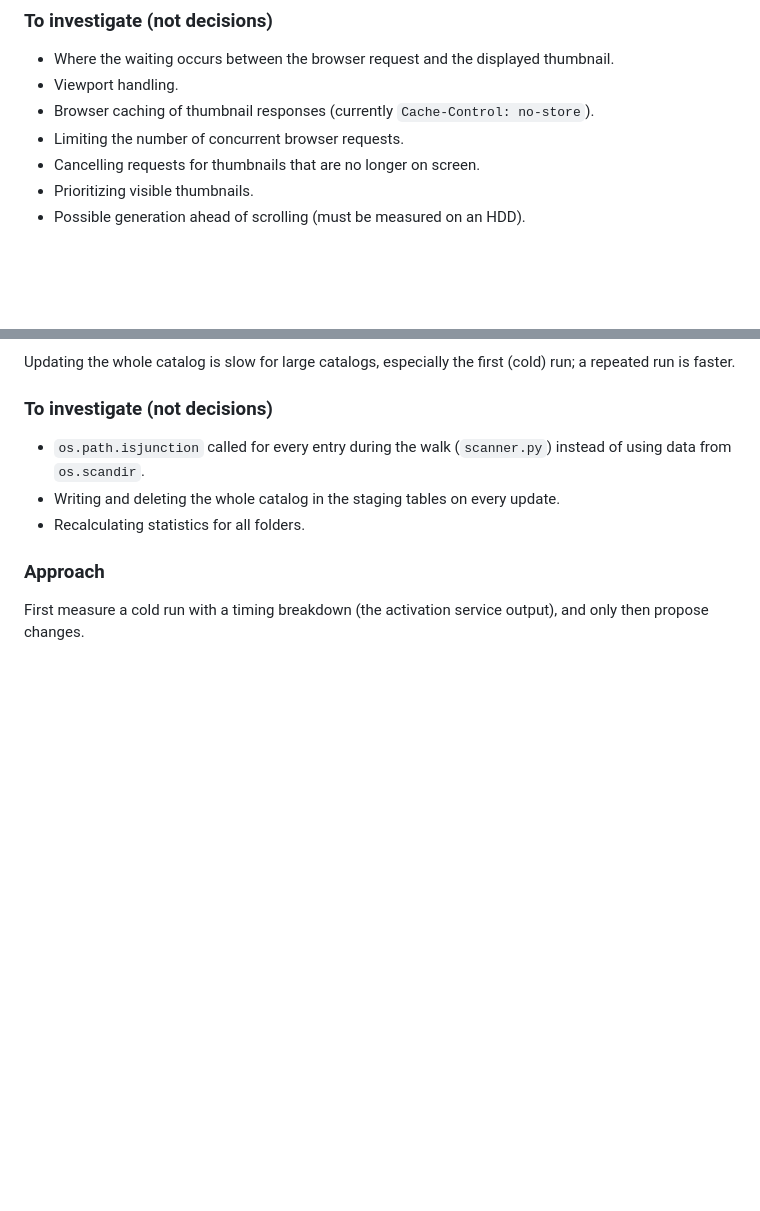
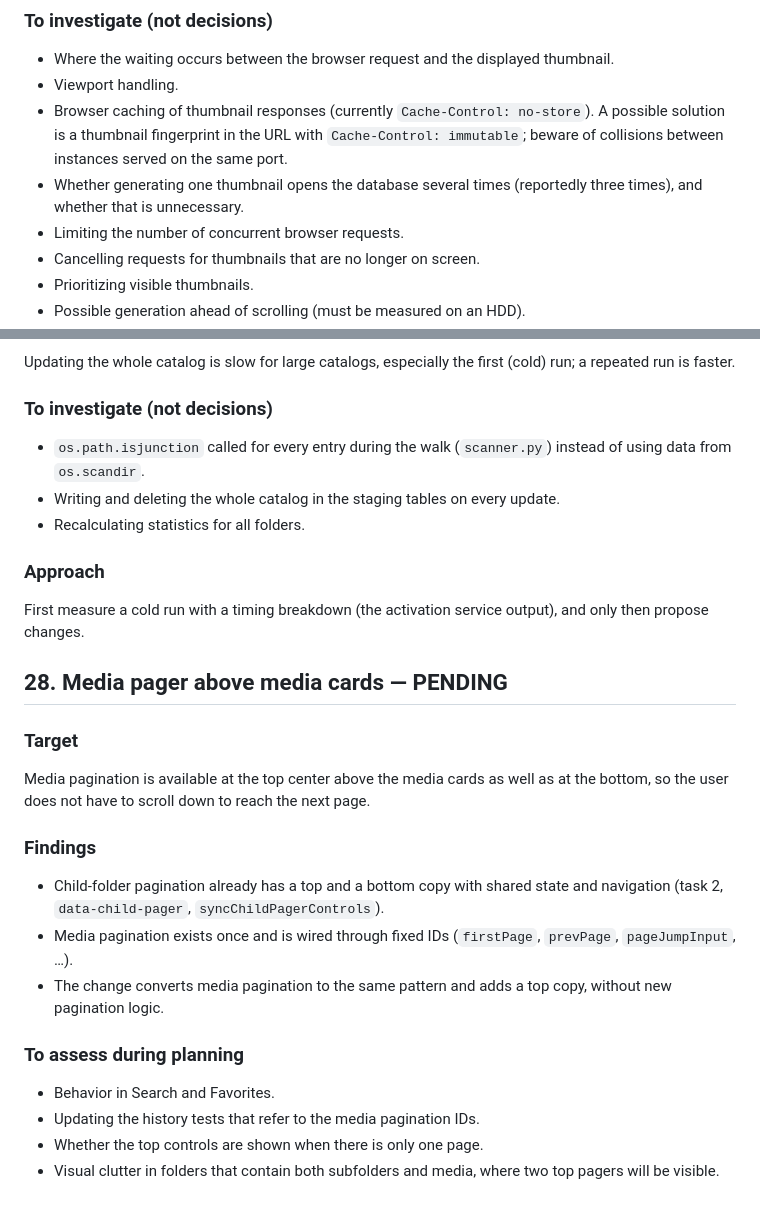
Before and after one commit to Kudan01/Catalog2.0, a Markdown page: docs/WORK_PLAN.md, 2 parts joined by grey strips. Rendered like a GitHub page; blank space fills up the shorter version.

Commit message:
Add media pager task to work plan

```diff
--- a/docs/WORK_PLAN.md
+++ b/docs/WORK_PLAN.md
@@ -379,7 +379,8 @@ Noticeably smoother photo browsing.
 
 - Where the waiting occurs between the browser request and the displayed thumbnail.
 - Viewport handling.
-- Browser caching of thumbnail responses (currently `Cache-Control: no-store`).
+- Browser caching of thumbnail responses (currently `Cache-Control: no-store`). A possible solution is a thumbnail fingerprint in the URL with `Cache-Control: immutable`; beware of collisions between instances served on the same port.
+- Whether generating one thumbnail opens the database several times (reportedly three times), and whether that is unnecessary.
 - Limiting the number of concurrent browser requests.
 - Cancelling requests for thumbnails that are no longer on screen.
 - Prioritizing visible thumbnails.
@@ -424,3 +425,22 @@ Updating the whole catalog is slow for large catalogs, especially the first (col
 ### Approach
 
 First measure a cold run with a timing breakdown (the activation service output), and only then propose changes.
+
+## 28. Media pager above media cards — PENDING
+
+### Target
+
+Media pagination is available at the top center above the media cards as well as at the bottom, so the user does not have to scroll down to reach the next page.
+
+### Findings
+
+- Child-folder pagination already has a top and a bottom copy with shared state and navigation (task 2, `data-child-pager`, `syncChildPagerControls`).
+- Media pagination exists once and is wired through fixed IDs (`firstPage`, `prevPage`, `pageJumpInput`, …).
+- The change converts media pagination to the same pattern and adds a top copy, without new pagination logic.
+
+### To assess during planning
+
+- Behavior in Search and Favorites.
+- Updating the history tests that refer to the media pagination IDs.
+- Whether the top controls are shown when there is only one page.
+- Visual clutter in folders that contain both subfolders and media, where two top pagers will be visible.
```
